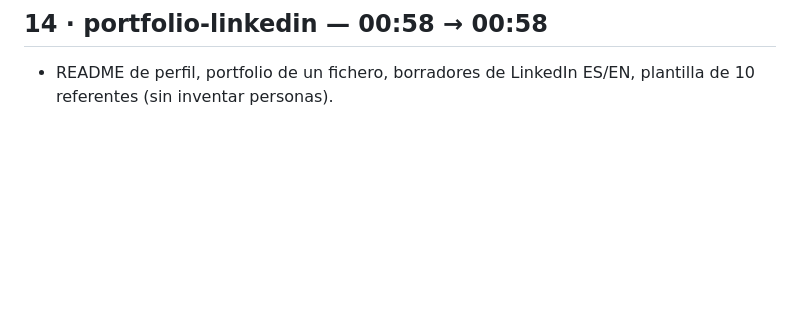
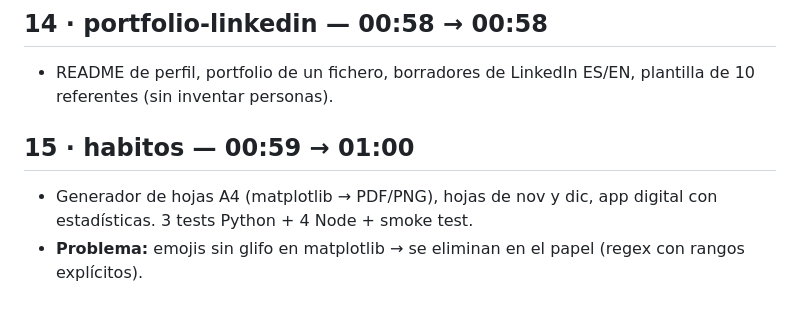
Before and after one commit to davidcormar/Mix_ideas, a Markdown page: BITACORA.md, the part around the change. GitHub-like rendering; blank space fills up the shorter version.

```diff
--- a/BITACORA.md
+++ b/BITACORA.md
@@ -66,3 +66,7 @@ Horas en hora de Madrid (CET).
 
 ## 14 · portfolio-linkedin — 00:58 → 00:58
 - README de perfil, portfolio de un fichero, borradores de LinkedIn ES/EN, plantilla de 10 referentes (sin inventar personas).
+
+## 15 · habitos — 00:59 → 01:00
+- Generador de hojas A4 (matplotlib → PDF/PNG), hojas de nov y dic, app digital con estadísticas. 3 tests Python + 4 Node + smoke test.
+- **Problema:** emojis sin glifo en matplotlib → se eliminan en el papel (regex con rangos explícitos).
```
Also changed, not shown: 15-habitos/README.md (added, +40 -0 lines), README.md (+1 -1 lines), 15-habitos/captura-app.png (added), 12 other files.
